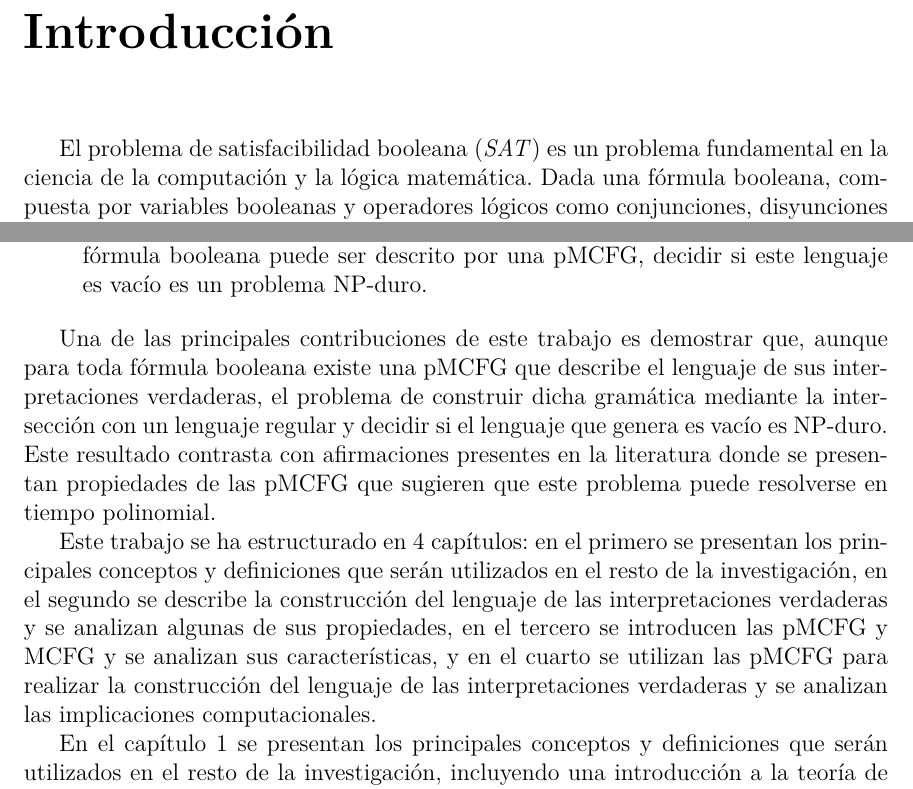
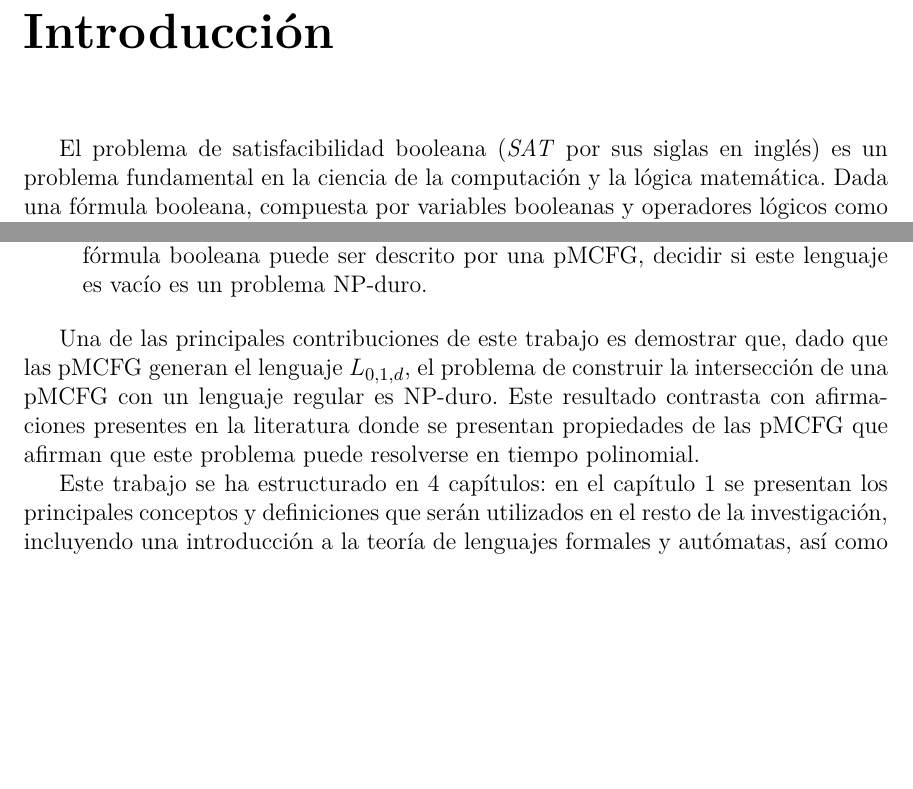
Before and after one commit to CfM47/bachelor-thesis, a LaTeX thesis (document/Thesis.tex, which reads document/MainMatter/Introduction.tex): two parts of pages 10 and 12 of 66 before the commit and two parts of pages 10 and 12 of 65 after it, joined at a grey line, cut so that both start at the same text, the shorter picture padded with empty space. Compiled offline with pdfLaTeX.

Commit message:
fix introduction

```diff
--- a/document/MainMatter/Introduction.tex
+++ b/document/MainMatter/Introduction.tex
@@ -1,16 +1,20 @@
 \chapter*{Introducción}
 
-El problema de satisfacibilidad booleana (\textit{SAT}) es un problema fundamental en la ciencia de la computación y la lógica matemática. Dada una fórmula booleana, compuesta por variables booleanas y operadores lógicos como conjunciones, disyunciones y negaciones, el problema de SAT consiste en determinar si existe una asignación de valores verdaderos o falsos a las variables que haga que la fórmula sea verdadera. En 1971, Stephen Cook demostró que el SAT es un problema NP-completo \cite{automataTheory}, lo que implica que es al menos tan difícil como cualquier otro problema en la clase NP. Esta propiedad ha llevado a que el SAT sea un punto de referencia para la complejidad computacional y ha motivado el desarrollo de numerosas investigaciones para la búsqueda de métodos eficientes para resolverlo \cite{biere2021handbook}.
+El problema de satisfacibilidad booleana (\textit{SAT} por sus siglas en inglés) es un problema fundamental en la ciencia de la computación y la lógica matemática. Dada una fórmula booleana, compuesta por variables booleanas y operadores lógicos como conjunciones, disyunciones y negaciones, el problema de SAT consiste en determinar si existe una asignación de valores verdaderos o falsos a las variables que haga que la fórmula sea verdadera. En 1971, Stephen Cook demostró que el SAT es un problema NP-completo \cite{automataTheory}, lo que implica que es al menos tan difícil como cualquier otro problema en la clase NP. Esta propiedad ha llevado a que el SAT sea un punto de referencia para la complejidad computacional y ha motivado el desarrollo de numerosas investigaciones para la búsqueda de métodos eficientes para resolverlo \cite{biere2021handbook}.
 
 La teoría de lenguajes formales y autómatas es una rama de la Ciencia de la Computación que estudia los lenguajes formales \cite{automataTheory}. Esta teoría proporciona un marco formal para entender la estructura y el comportamiento de los lenguajes, así como para clasificar los diferentes tipos de lenguajes según sus características. La aplicación de esta teoría abarca una amplia gama de áreas, incluyendo la compilación, el análisis de programas, el procesamiento de lenguajes naturales y artificiales y la teoría de la computabilidad \cite{automataTheory}.
 
 En este trabajo se vinculan las dos ramas de la computación mencionadas, proponiendo un enfoque para resolver SAT utilizando la teoría de lenguajes formales y autómatas.
 
-En estudios anteriores realizados en la facultad de Matemática y Computación de la Universidad de La Habana \cite{aCFSAT,aSRCSAT, MSAT}, se propone resolver variantes específicas del problema de satisfacibilidad booleana mediante el problema del vacío de varios tipos de gramáticas. En este trabajo se generaliza la idea de usar el problema del vacío para cualquier variante, proponiendo un método independiente del orden de las variables. Esto garantiza que el método sea aplicable a cualquier fórmula booleana, lo cual era una limitación en los estudios anteriores, donde se requería un orden específico de las variables.
+En estudios anteriores realizados en la facultad de Matemática y Computación de la Universidad de La Habana \cite{aCFSAT,aSRCSAT, MSAT}, se propone resolver variantes específicas del problema de satisfacibilidad booleana mediante el problema del vacío de varios tipos de gramáticas.
+
+En este trabajo se generaliza la idea de usar el problema del vacío para cualquier variante, proponiendo un método independiente del orden de las variables. Esto garantiza que el método sea aplicable a cualquier fórmula booleana, lo cual era una limitación en los estudios anteriores, donde se requería un orden específico de las variables.
 
 Para ello se propone la construcción del lenguaje de las interpretaciones que satisfacen una fórmula booleana dada, asumiendo que la fórmula se encuentra en forma normal conjuntiva y que cada ocurrencia de variable es distinta. Esta suposición permite construir un autómata finito determinista de tamaño polinomial con respecto a la longitud de la fórmula. Adicionalmente, se define un lenguaje auxiliar $L_{0,1,d}$ que codifica la consistencia de las asignaciones entre distintas ocurrencias de una misma variable, forzando que estas compartan el mismo valor. La intersección de ambos lenguajes permite caracterizar exactamente el conjunto de interpretaciones que satisfacen la fórmula. De esta forma, la satisfacibilidad de la fórmula se reduce a decidir si el lenguaje resultante es vacío.
 
-Las gramáticas libres de contexto múltiples (MCFG) y libres de contexto múltiples paralelas (pMCFG) \cite{Seki1991OnMC} son formalismos de gramáticas desarrollados como una generalización de las gramáticas libres de contexto (CFG) \cite{automataTheory}, con el objetivo de proporcionar un modelo más expresivo para describir lenguajes. En este trabajo se estudia el uso de MCFG y pMCFG para describir el lenguaje de las interpretaciones que satisfacen una fórmula booleana dada mediante la intersección con un lenguaje regular, así como la complejidad de decidir si dicho lenguaje es vacío.
+Las gramáticas libres de contexto múltiples (MCFG) y libres de contexto múltiples paralelas (pMCFG) \cite{Seki1991OnMC} son formalismos de gramáticas desarrollados como una generalización de las gramáticas libres de contexto (CFG) \cite{automataTheory}, con el objetivo de proporcionar un modelo más expresivo para describir lenguajes.
+
+En este trabajo se estudia el uso de MCFG y pMCFG para describir el lenguaje de las interpretaciones que satisfacen una fórmula booleana dada mediante la intersección con un lenguaje regular, así como la complejidad de decidir si dicho lenguaje es vacío.
 
 Dado que las MCFG y pMCFG son cerradas bajo intersección con lenguajes regulares y se puede determinar si son vacías en tiempo polinomial \cite{Seki1991OnMC}, surge la siguiente pregunta científica: ¿Es posible describir el lenguaje de las interpretaciones verdaderas de una fórmula booleana con MCFG o pMCFG y decidir si este es vacío en tiempo polinomial?
 
@@ -29,7 +33,7 @@ Para cumplir el objetivo general, se plantean los siguientes objetivos específi
     \item Demostrar que, aunque el lenguaje de las interpretaciones que satisfacen una fórmula booleana puede ser descrito por una pMCFG, decidir si este lenguaje es vacío es un problema NP-duro.
 \end{itemize}
 
-Una de las principales contribuciones de este trabajo es demostrar que, aunque para toda fórmula booleana existe una pMCFG que describe el lenguaje de sus interpretaciones verdaderas, el problema de construir dicha gramática mediante la intersección con un lenguaje regular y decidir si el lenguaje que genera es vacío es NP-duro. Este resultado contrasta con afirmaciones presentes en la literatura donde se presentan propiedades de las pMCFG que sugieren que este problema puede resolverse en tiempo polinomial.
+Una de las principales contribuciones de este trabajo es demostrar que, dado que las pMCFG generan el lenguaje $L_{0, 1, d}$, el problema de construir la intersección de una pMCFG con un lenguaje regular es NP-duro. Este resultado contrasta con afirmaciones presentes en la literatura donde se presentan propiedades de las pMCFG que afirman que este problema puede resolverse en tiempo polinomial.
 
-Este trabajo se ha estructurado en 4 capítulos: en el primero se presentan los principales conceptos y definiciones que serán utilizados en el resto de la investigación, en el segundo se describe la construcción del lenguaje de las interpretaciones verdaderas y se analizan algunas de sus propiedades, en el tercero se introducen las pMCFG y MCFG y se analizan sus características, y en el cuarto se utilizan las pMCFG para realizar la construcción del lenguaje de las interpretaciones verdaderas y se analizan las implicaciones computacionales.
+Este trabajo se ha estructurado en 4 capítulos: en el capítulo \ref{ch:preliminares} se presentan los principales conceptos y definiciones que serán utilizados en el resto de la investigación, incluyendo una introducción a la teoría de lenguajes formales y autómatas, así como una descripción detallada del problema de satisfacibilidad booleana (SAT). Además, se realiza un análisis de los trabajos previos relacionados con la aplicación de la teoría de lenguajes para resolver variantes del problema de SAT.
 
@@ -37,2 +41 @@ Este trabajo se ha estructurado en 4 capítulos: en el primero se presentan los
 
-En el capítulo 1 se presentan los principales conceptos y definiciones que serán utilizados en el resto de la investigación, incluyendo una introducción a la teoría de lenguajes formales y autómatas, así como una descripción detallada del problema de satisfacibilidad booleana (SAT). Además, se realiza un análisis de los trabajos previos relacionados con la aplicación de la teoría de lenguajes para resolver variantes del problema de SAT.
```
Also changed, not shown: document/MainMatter/Introduction.tex (11 more changed lines).
